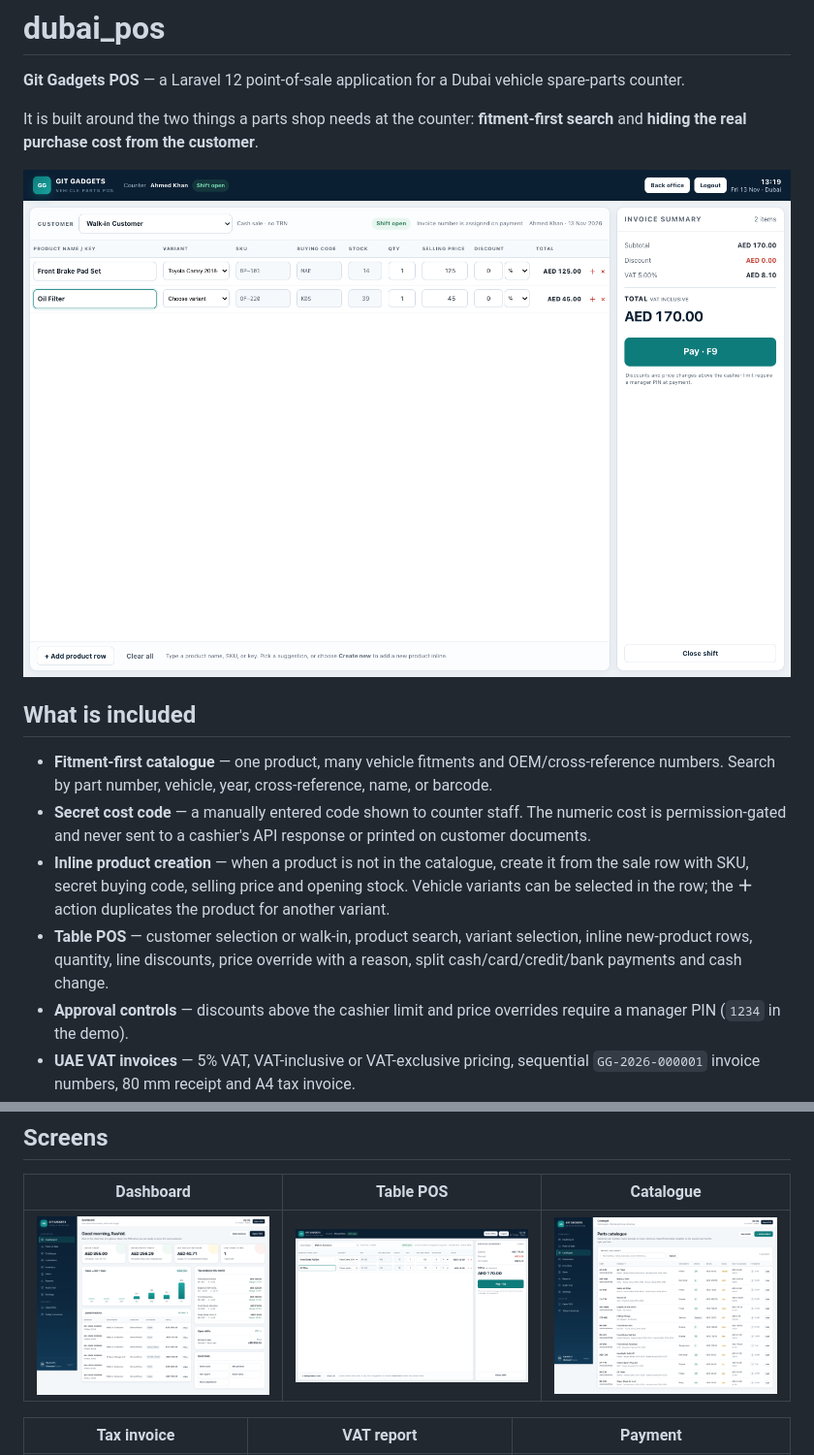
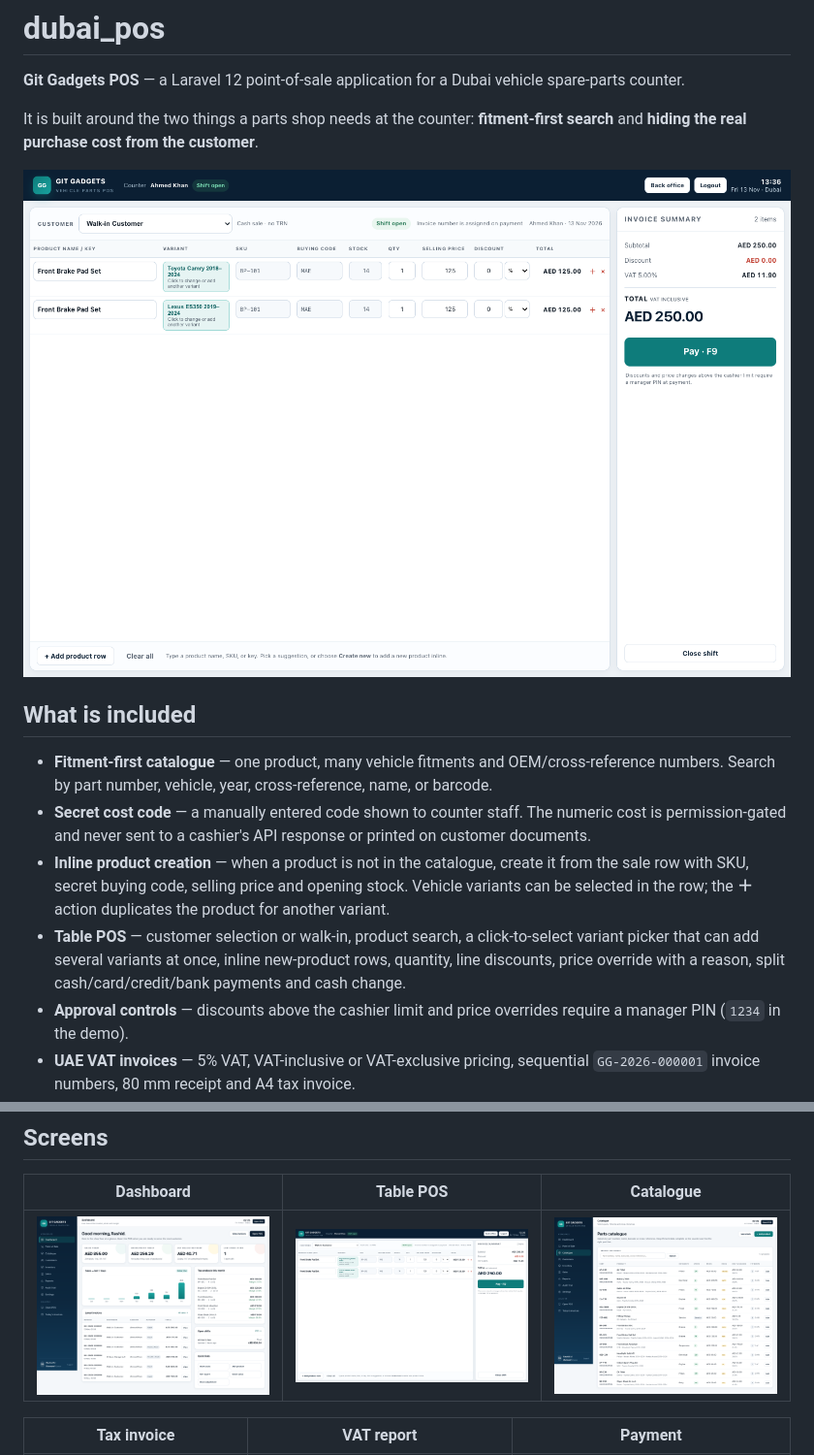
Before and after one commit to nadim-shahariar/dubai_pos, a Markdown page: README.md, 2 parts joined by grey strips. Shown at 97% size. Rendered like a GitHub page; pictures changed too: screenshots/pos-table.png.

Commit message:
Add multi-select variant picker to table POS

```diff
--- a/README.md
+++ b/README.md
@@ -11,7 +11,7 @@ It is built around the two things a parts shop needs at the counter: **fitment-f
 - **Fitment-first catalogue** — one product, many vehicle fitments and OEM/cross-reference numbers. Search by part number, vehicle, year, cross-reference, name, or barcode.
 - **Secret cost code** — a manually entered code shown to counter staff. The numeric cost is permission-gated and never sent to a cashier's API response or printed on customer documents.
 - **Inline product creation** — when a product is not in the catalogue, create it from the sale row with SKU, secret buying code, selling price and opening stock. Vehicle variants can be selected in the row; the **＋** action duplicates the product for another variant.
-- **Table POS** — customer selection or walk-in, product search, variant selection, inline new-product rows, quantity, line discounts, price override with a reason, split cash/card/credit/bank payments and cash change.
+- **Table POS** — customer selection or walk-in, product search, a click-to-select variant picker that can add several variants at once, inline new-product rows, quantity, line discounts, price override with a reason, split cash/card/credit/bank payments and cash change.
 - **Approval controls** — discounts above the cashier limit and price overrides require a manager PIN (`1234` in the demo).
 - **UAE VAT invoices** — 5% VAT, VAT-inclusive or VAT-exclusive pricing, sequential `GG-2026-000001` invoice numbers, 80 mm receipt and A4 tax invoice.
 - **Stock ledger** — every sale, receipt, return, adjustment and opening quantity is written to an append-only movement history. Weighted-average cost on receipt.
```
Also changed, not shown: 3 other files.
